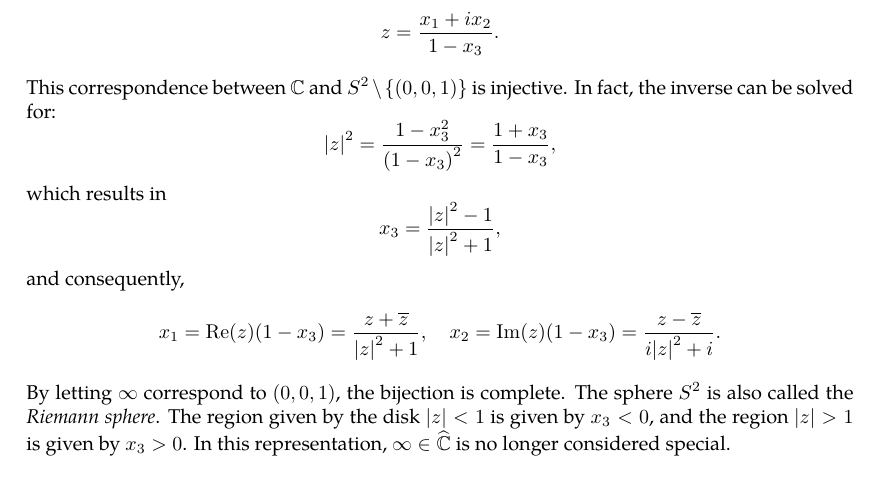
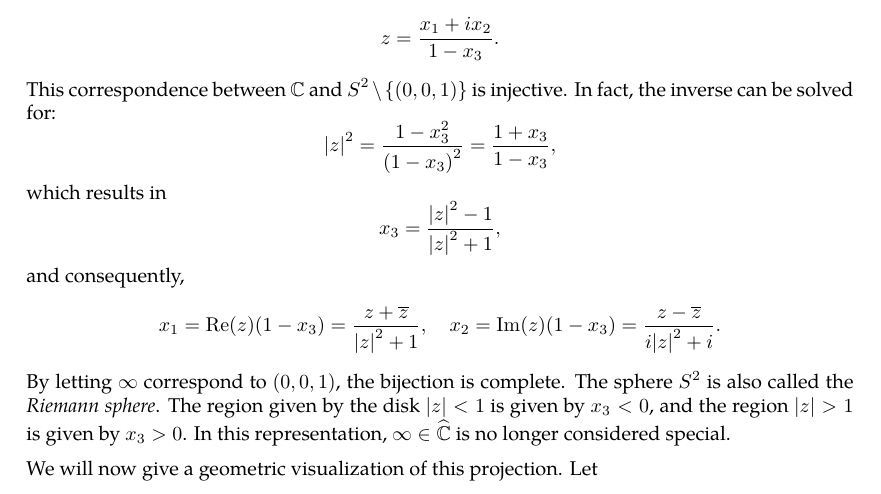
Before and after one commit to slipperking/complex-analysis-latex, a LaTeX document (main.tex): part of page 12 of 75, cut so that both start at the same text. Compiled offline with pdfLaTeX.

Commit message:
overleaf_to_git (Wed Jun 25 18:45:03 2025 -0700): update main.tex from r14915 to r14919

```diff
--- a/main.tex
+++ b/main.tex
@@ -335,6 +335,8 @@ which results in \[x_3=\frac{\abs{z}^2-1}{\abs{z}^2+1},\]
 and consequently,
 \[x_1=\Re\paren{z}\paren{1-x_3}=\frac{z+\overline{z}}{\abs{z}^2+1},\quad x_2=\Im\paren{z}\paren{1-x_3}=\frac{z-\overline{z}}{i\abs{z}^2+i}.\]
 By letting \(\infty\) correspond to \(\paren{0,0,1}\), the bijection is complete. The sphere \(S^2\) is also called the \textit{Riemann sphere}. The region given by the disk \(\abs{z}<1\) is given by \(x_3<0\), and the region \(\abs{z}>1\) is given by \(x_3>0\). In this representation, \(\infty\in\riemannsphere\) is no longer considered special.
+
+We will now give a geometric visualization of this projection. Let
 \subsection{Complex Differentiation}
 For \(U\subseteq \mathbb{C}\) and a complex function \(f:U\to\mathbb{C}\), \(f(z)\) is complex differentiable at \(z\in U\) if the following limit exists, regardless of the direction \(h\) approaches 0 at:
 \[\lim_{h\to0}\frac{f(z+h)-f(z)}{h}.\]
```
